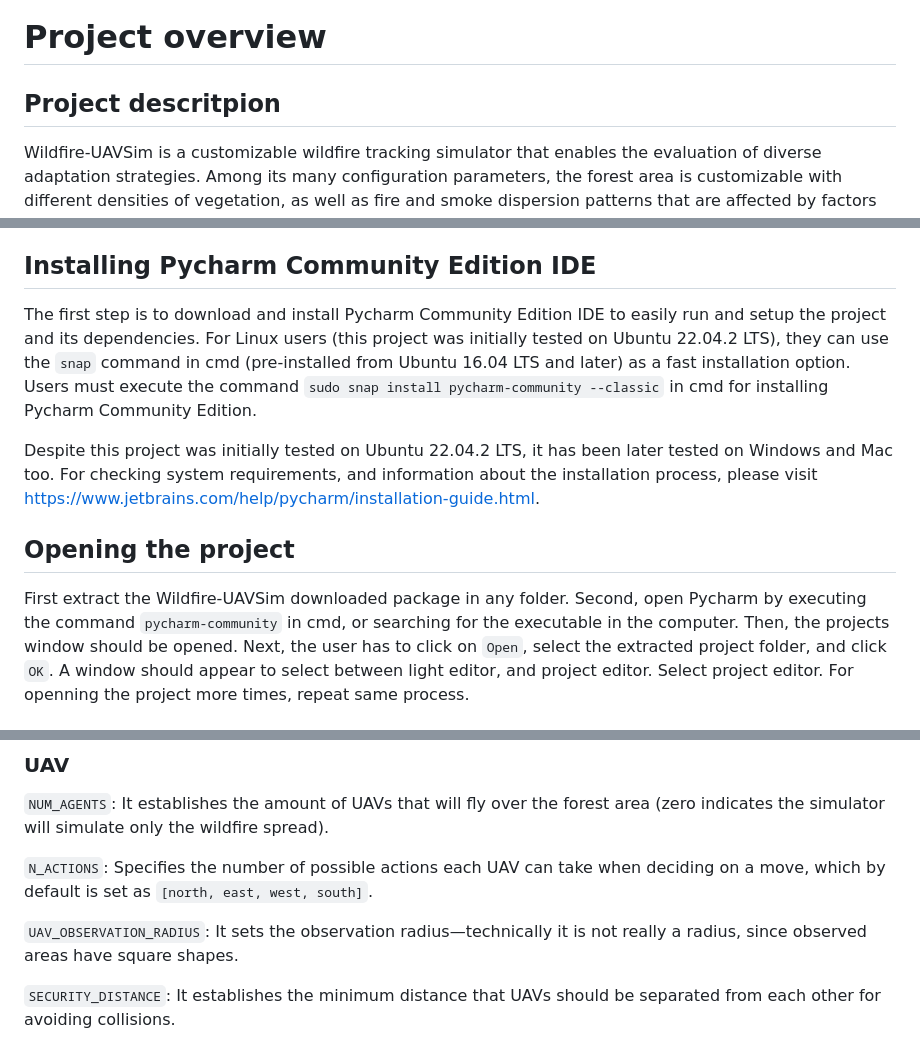
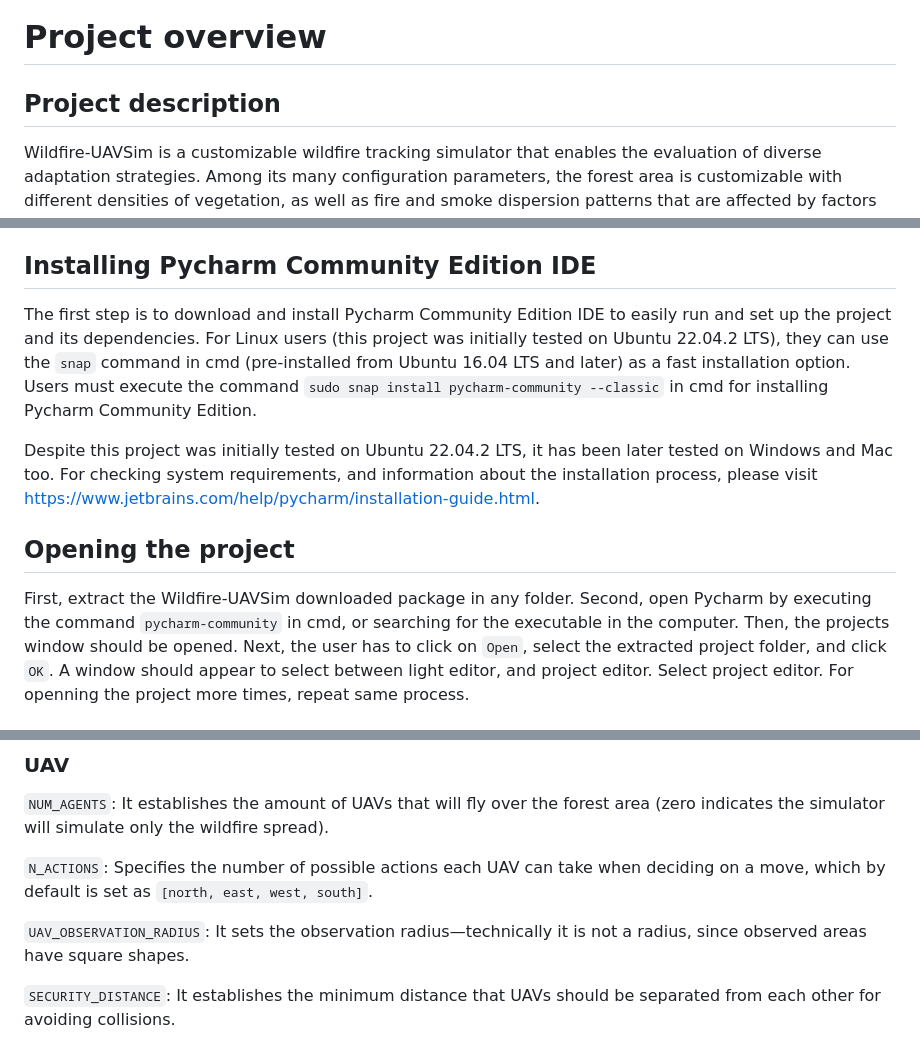
Before and after one commit to VladSerghei99/Wildfire-UAVSim, a Markdown page: README.md, 3 parts joined by grey strips. GitHub-like rendering.

```diff
--- a/README.md
+++ b/README.md
@@ -1,6 +1,6 @@
 # Project overview
 
-## Project descritpion
+## Project description
 
 Wildfire-UAVSim is a customizable wildfire tracking simulator that enables
 the evaluation of diverse adaptation strategies. Among its many configuration parameters, the forest area is customizable with different densities of vegetation, as well as fire and smoke dispersion patterns that are affected by factors such as wind, conforming different observability conditions. The configuration options of our simulator also allow to place a team of UAVs in charge of tracking the fire over the forest area. Wildfire-UAVSim provides a graphical web interface native from Mesa framework, executed by the simulator, in order to keep track of how the simulation evolves in time.
@@ -35,13 +35,13 @@ In the following subsections, the installation process for executing the project
 
 ## Installing Pycharm Community Edition IDE
 
-The first step is to download and install Pycharm Community Edition IDE to easily run and setup the project and its dependencies. For Linux users (this project was initially tested on Ubuntu 22.04.2 LTS), they can use the `snap` command in cmd (pre-installed from Ubuntu 16.04 LTS and later) as a fast installation option. Users must execute the command `sudo snap install pycharm-community --classic` in cmd for installing Pycharm Community Edition.
+The first step is to download and install Pycharm Community Edition IDE to easily run and set up the project and its dependencies. For Linux users (this project was initially tested on Ubuntu 22.04.2 LTS), they can use the `snap` command in cmd (pre-installed from Ubuntu 16.04 LTS and later) as a fast installation option. Users must execute the command `sudo snap install pycharm-community --classic` in cmd for installing Pycharm Community Edition.
 
 Despite this project was initially tested on Ubuntu 22.04.2 LTS, it has been later tested on Windows and Mac too. For checking system requirements, and information about the installation process, please visit https://www.jetbrains.com/help/pycharm/installation-guide.html.
 
 ## Opening the project
 
-First extract the Wildfire-UAVSim downloaded package in any folder. Second, open Pycharm by executing the command `pycharm-community` in cmd, or searching for the executable in the computer.
+First, extract the Wildfire-UAVSim downloaded package in any folder. Second, open Pycharm by executing the command `pycharm-community` in cmd, or searching for the executable in the computer.
 Then, the projects window should be opened. Next, the user has to click on `Open`, select the extracted project folder, and click `OK`. A window should appear to select between light editor, and project editor.
 Select project editor. For openning the project more times, repeat same process.
 
@@ -136,7 +136,7 @@ percentage of the grid covered by vegetation.
 
 `N_ACTIONS`: Specifies the number of possible actions each UAV can take when deciding on a move, which by default is set as `[north, east, west, south]`.
 
-`UAV_OBSERVATION_RADIUS`: It sets the observation radius—technically it is not really a radius, since observed areas have square shapes.
+`UAV_OBSERVATION_RADIUS`: It sets the observation radius—technically it is not a radius, since observed areas have square shapes.
 
 `SECURITY_DISTANCE`: It establishes the minimum distance that UAVs should be separated from each other for avoiding collisions.
 
```
Also changed, not shown: other parts of README.md (+1 -1 lines).
